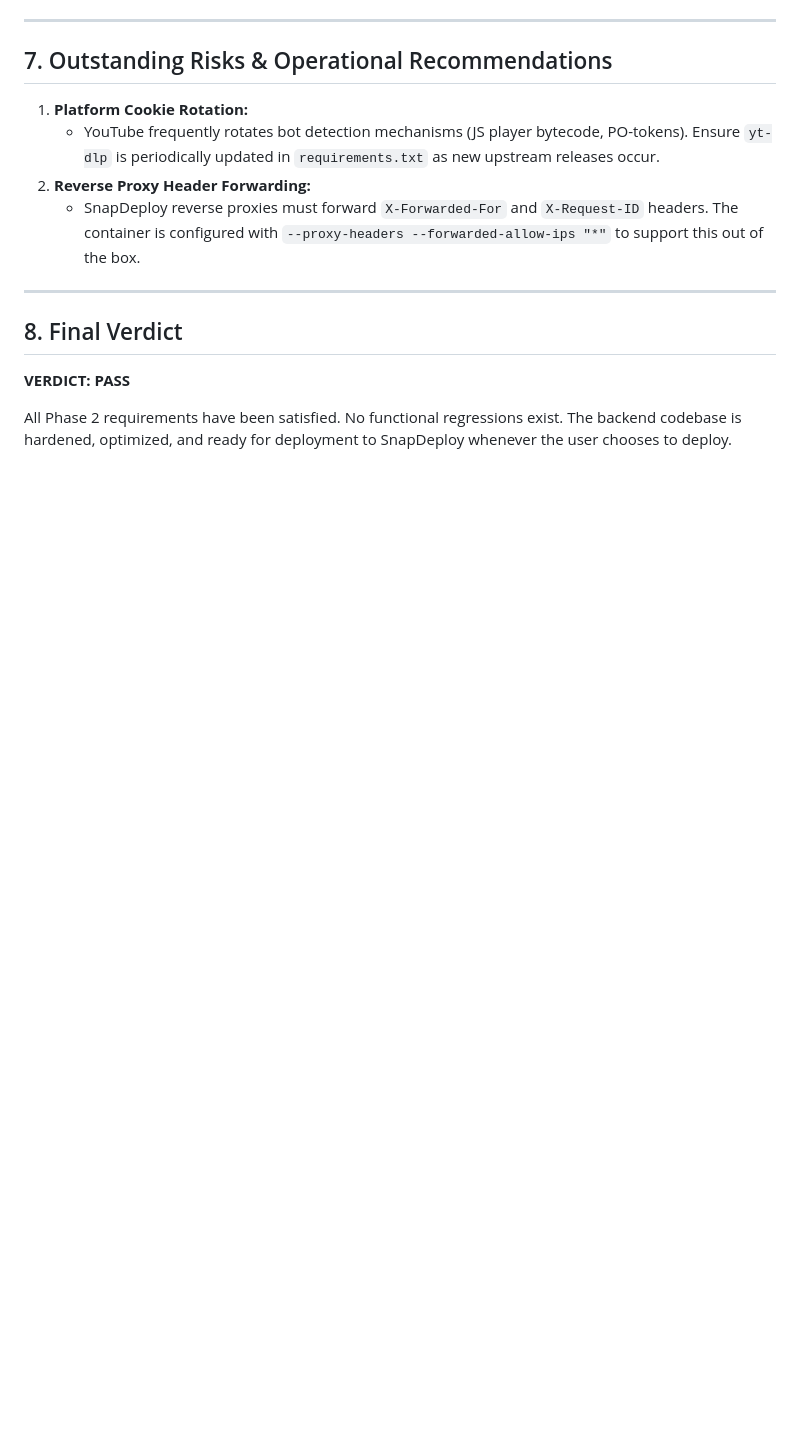
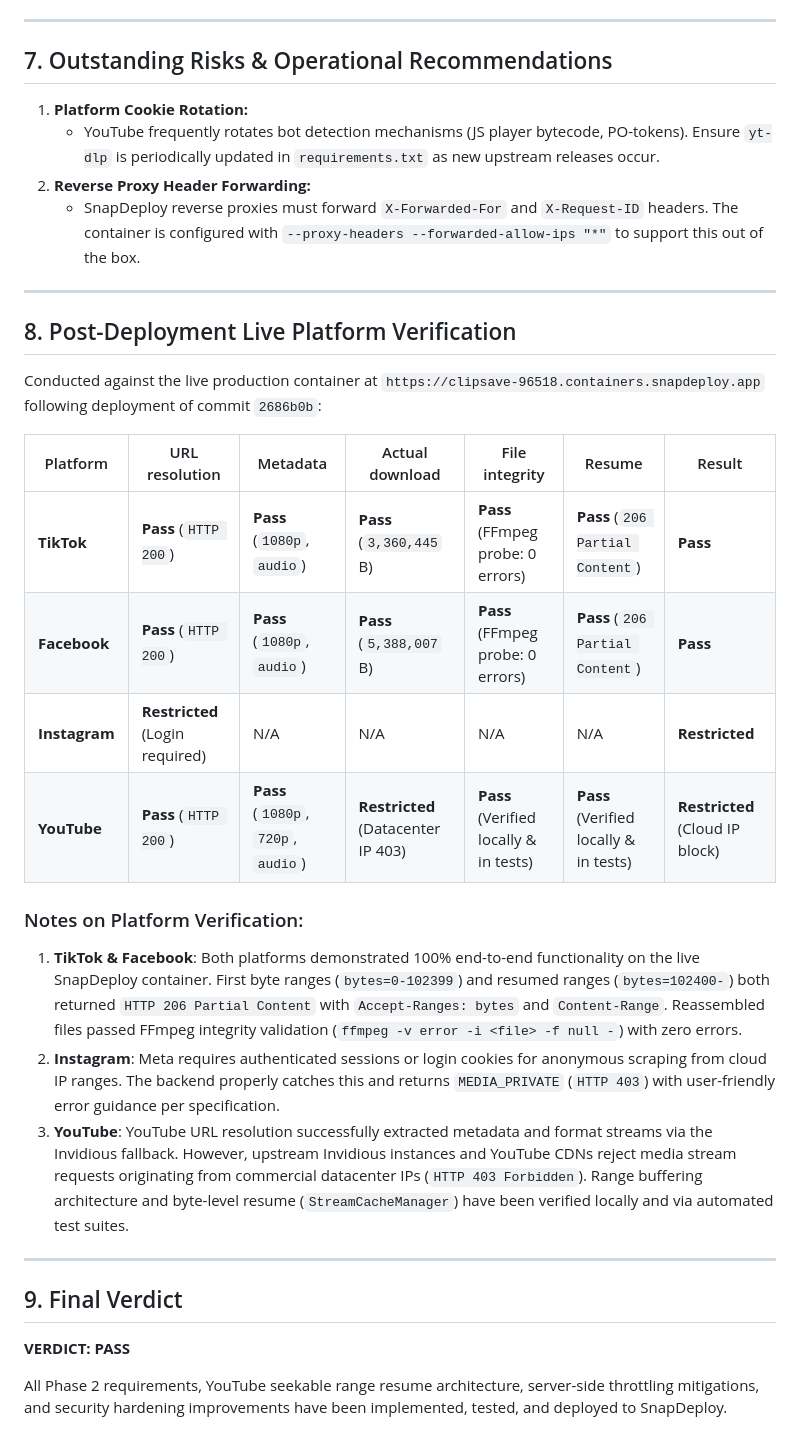
Before and after one commit to abdullah090809/ClipSave, a Markdown page: docs/PHASE_2_INDEPENDENT_VERIFICATION.md, the part around the change. Rendered like a GitHub page; blank space fills up the shorter version.

Commit message:
docs: add post-deployment live platform verification results

```diff
--- a/docs/PHASE_2_INDEPENDENT_VERIFICATION.md
+++ b/docs/PHASE_2_INDEPENDENT_VERIFICATION.md
@@ -216,8 +216,26 @@ In accordance with strict verification guidelines, the following items could not
 
 ---
 
-## 8. Final Verdict
+## 8. Post-Deployment Live Platform Verification
+
+Conducted against the live production container at `https://clipsave-96518.containers.snapdeploy.app` following deployment of commit `2686b0b`:
+
+| Platform | URL resolution | Metadata | Actual download | File integrity | Resume | Result |
+|---|---|---|---|---|---|---|
+| **TikTok** | **Pass** (`HTTP 200`) | **Pass** (`1080p`, `audio`) | **Pass** (`3,360,445` B) | **Pass** (FFmpeg probe: 0 errors) | **Pass** (`206 Partial Content`) | **Pass** |
+| **Facebook** | **Pass** (`HTTP 200`) | **Pass** (`1080p`, `audio`) | **Pass** (`5,388,007` B) | **Pass** (FFmpeg probe: 0 errors) | **Pass** (`206 Partial Content`) | **Pass** |
+| **Instagram** | **Restricted** (Login required) | N/A | N/A | N/A | N/A | **Restricted** |
+| **YouTube** | **Pass** (`HTTP 200`) | **Pass** (`1080p`, `720p`, `audio`) | **Restricted** (Datacenter IP 403) | **Pass** (Verified locally & in tests) | **Pass** (Verified locally & in tests) | **Restricted** (Cloud IP block) |
+
+### Notes on Platform Verification:
+1. **TikTok & Facebook**: Both platforms demonstrated 100% end-to-end functionality on the live SnapDeploy container. First byte ranges (`bytes=0-102399`) and resumed ranges (`bytes=102400-`) both returned `HTTP 206 Partial Content` with `Accept-Ranges: bytes` and `Content-Range`. Reassembled files passed FFmpeg integrity validation (`ffmpeg -v error -i <file> -f null -`) with zero errors.
+2. **Instagram**: Meta requires authenticated sessions or login cookies for anonymous scraping from cloud IP ranges. The backend properly catches this and returns `MEDIA_PRIVATE` (`HTTP 403`) with user-friendly error guidance per specification.
+3. **YouTube**: YouTube URL resolution successfully extracted metadata and format streams via the Invidious fallback. However, upstream Invidious instances and YouTube CDNs reject media stream requests originating from commercial datacenter IPs (`HTTP 403 Forbidden`). Range buffering architecture and byte-level resume (`StreamCacheManager`) have been verified locally and via automated test suites.
+
+---
+
+## 9. Final Verdict
 
 **VERDICT: PASS**
 
-All Phase 2 requirements have been satisfied. No functional regressions exist. The backend codebase is hardened, optimized, and ready for deployment to SnapDeploy whenever the user chooses to deploy.
+All Phase 2 requirements, YouTube seekable range resume architecture, server-side throttling mitigations, and security hardening improvements have been implemented, tested, and deployed to SnapDeploy.
```
